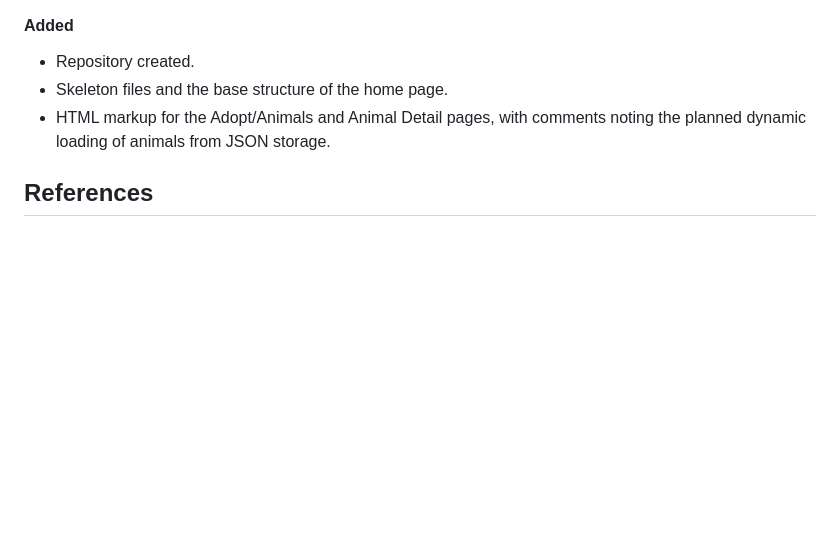
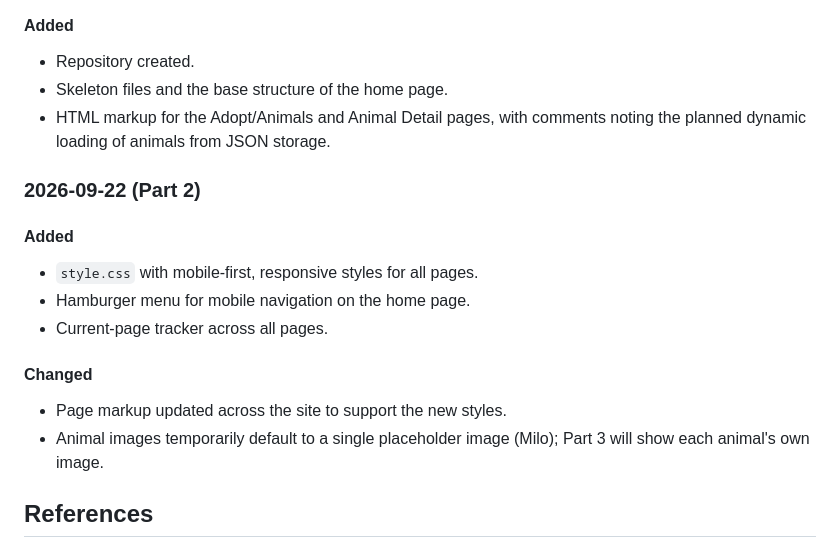
Before and after one commit to R-Shelton/Paws-and-Claws-Animal-Rescue, a Markdown page: README.md, the part around the change. Drawn GitHub-style; blank space fills up the shorter version.

Commit message:
Udpate changelog to show work done on Part 2 as of 22/09/2026.

```diff
--- a/README.md
+++ b/README.md
@@ -104,6 +104,19 @@ All notable changes to this project are listed here, newest first. The format is
 - Skeleton files and the base structure of the home page.
 - HTML markup for the Adopt/Animals and Animal Detail pages, with comments noting the planned dynamic loading of animals from JSON storage.
 
+### 2026-09-22 (Part 2)
+
+#### Added
+
+- `style.css` with mobile-first, responsive styles for all pages.
+- Hamburger menu for mobile navigation on the home page.
+- Current-page tracker across all pages.
+
+#### Changed
+
+- Page markup updated across the site to support the new styles.
+- Animal images temporarily default to a single placeholder image (Milo); Part 3 will show each animal's own image.
+
 ## References
 
 -	Hostinger, 2026. 'What makes a good website? 15 characteristics to stand out', Hostinger Tutorials. [online] Available at: https://www.hostinger.com/tutorials/what-makes-a-good-website/ [Accessed: 9 August 2026].
```
